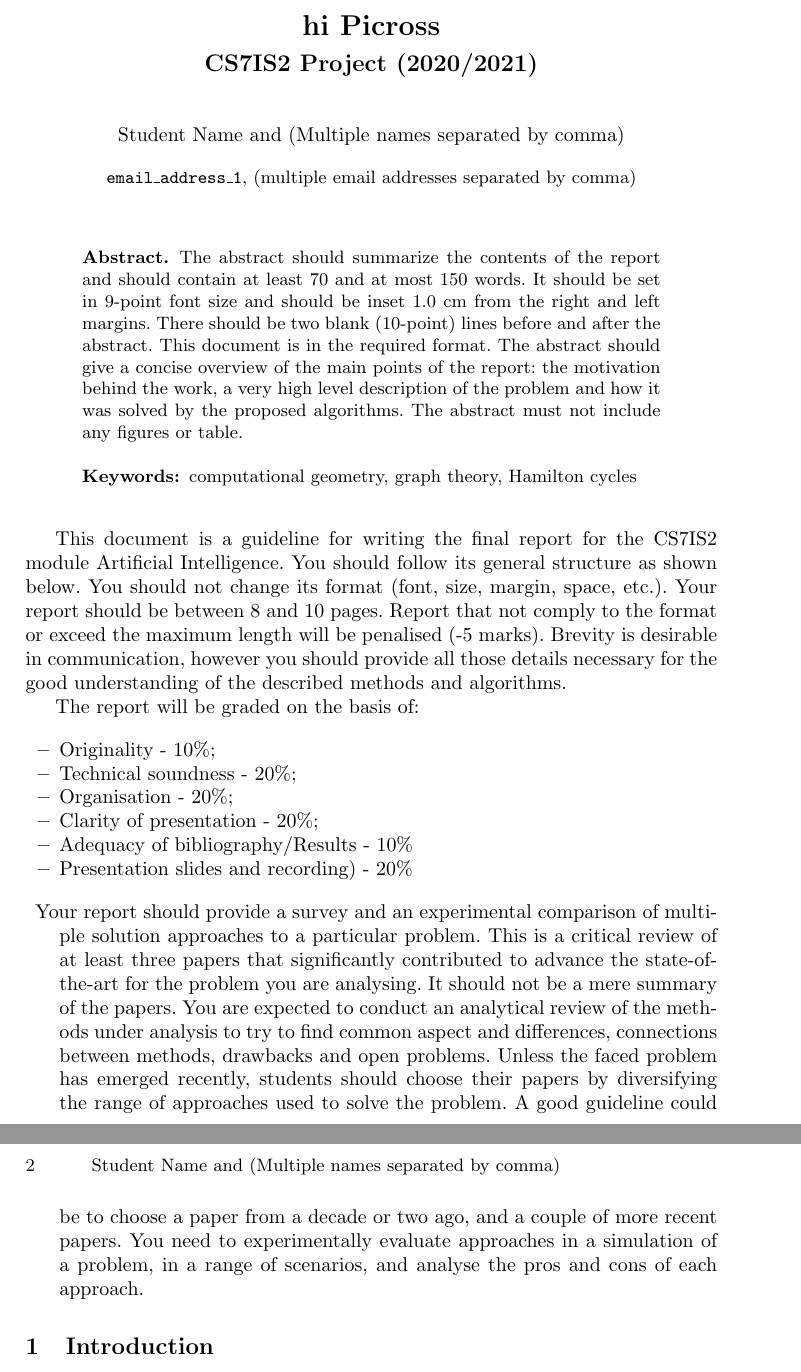
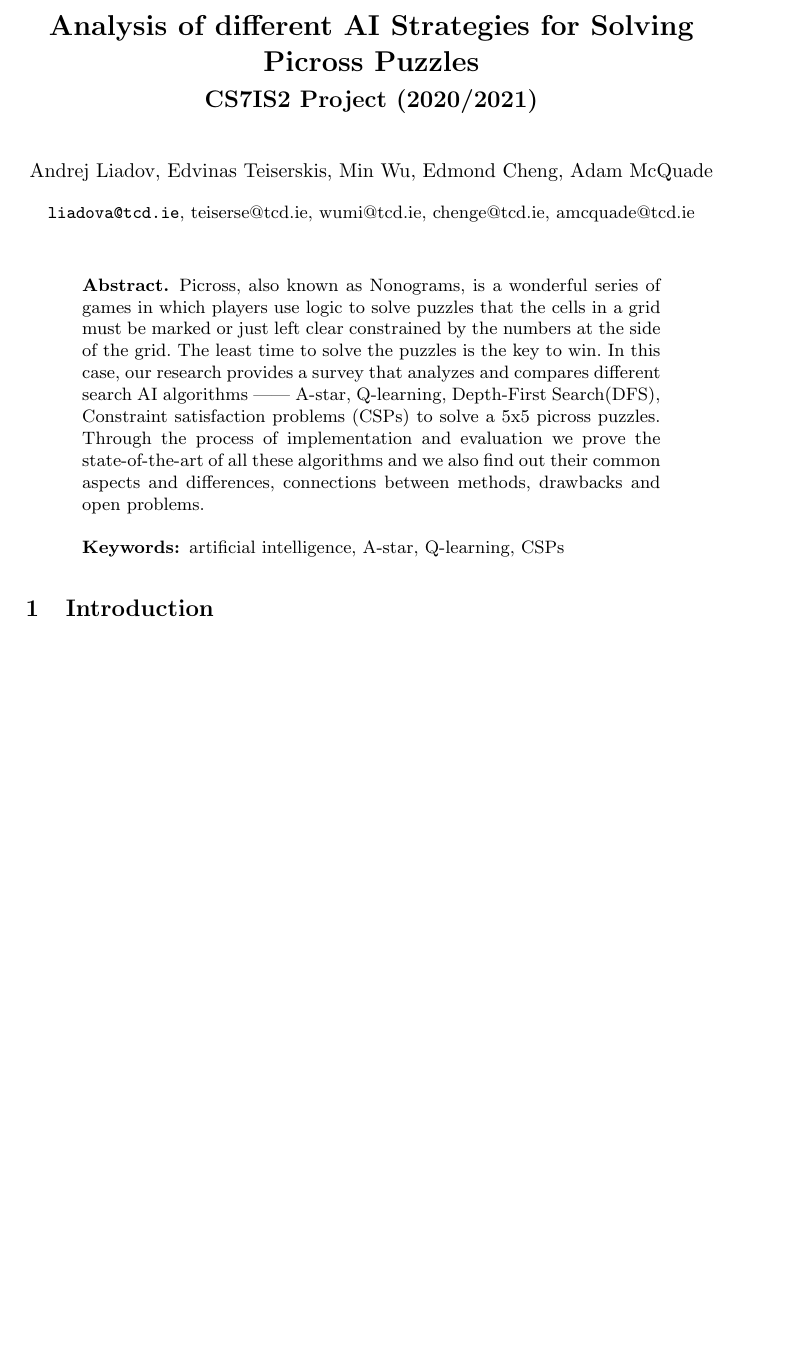
Before and after one commit to teiserse/cs7is2-project, a LaTeX document (report/report.tex): two parts of pages 1 and 2 of 3 before the commit and part of page 1 of 2 after it, the two joined at a grey line, cut at the place of the change, the shorter picture padded with empty space. Compiled offline with pdfLaTeX.

Commit message:
Add abstract and weekly records/Meeting minutes.xlsx

```diff
--- a/report/report.tex
+++ b/report/report.tex
@@ -4,45 +4,23 @@
 
 \begin{document}
 	\mainmatter
-\title{hi Picross
+	\title{Analysis of different AI Strategies for Solving Picross Puzzles
 	}
 	\subtitle{CS7IS2 Project (2020/2021)}
-\author{Student Name \and (Multiple names separated by comma)}
+	\author{Andrej Liadov, Edvinas Teiserskis, Min Wu, Edmond Cheng, Adam McQuade}
 
 	\institute{
-\email{email\_address\_1}, (multiple email addresses separated by comma)}
+		\email{liadova@tcd.ie}, {teiserse@tcd.ie}, {wumi@tcd.ie}, {chenge@tcd.ie}, {amcquade@tcd.ie}}
 
 	\maketitle              % typeset the title of the contribution
 
 	\begin{abstract}
-The abstract should summarize the contents of the report and should contain at least 70 and at most 150 words. It should be set in 9-point font size and should be inset 1.0 cm from the right and left margins. There should be two blank (10-point) lines before and after the abstract. This document is in the required format. The abstract should give a concise overview of the main points of the report: the motivation behind the work, a very high level description of the problem and how it was solved by the proposed algorithms. The abstract must not include any figures or table.
-\keywords{computational geometry, graph theory, Hamilton cycles}
+Picross, also known as Nonograms, is a wonderful series of games in which players use logic to solve puzzles that the cells in a grid must be marked or just left clear constrained by the numbers at the side of the grid. The least time to solve the puzzles is the key to win. In this case, our research provides a survey that analyzes and compares different search AI algorithms —— A-star, Q-learning, Depth-First Search(DFS), Constraint satisfaction problems (CSPs) to solve a 5x5 picross puzzles. Through the process of implementation and evaluation we prove the state-of-the-art of all these algorithms and we also find out their common aspects and differences, connections between methods, drawbacks and open problems.
+		\keywords{artificial intelligence, A-star, Q-learning, CSPs}
 	\end{abstract}
 	%
 
-This document is a guideline for writing the final report for the CS7IS2 module Artificial Intelligence. You should follow its general structure as shown below.
-You should not change its format (font, size, margin, space, etc.).
-Your report should be between 8 and 10 pages. Report that not comply to the format or exceed the maximum length will be penalised (-5 marks).
-Brevity is desirable in communication, however you should provide all those details necessary for the good understanding of the described methods and algorithms.
 
-The report will be graded on the basis of:
-
-\begin{itemize}
-\item Originality - 10\%;
-\item Technical soundness - 20\%;
-\item Organisation - 20\%;
-\item Clarity of presentation - 20\%;
-\item Adequacy of bibliography/Results - 10\%
-\item Presentation slides and recording) - 20\%
-\end{itemize}
-
-
-
-
-
-\begin{description}
-\item Your report should provide a survey and an experimental comparison of multiple solution approaches to a particular problem. This is a critical review of at least three papers that significantly contributed to advance the state-of-the-art for the problem you are analysing. It should not be a mere summary of the papers. You are expected to conduct an analytical review of the methods under analysis to try to find common aspect and differences, connections between methods, drawbacks and open problems. Unless the faced problem has emerged recently, students should choose their papers by diversifying the range of approaches used to solve the problem. A good guideline could be to choose a paper from a decade or two ago, and a couple of more recent papers. You need to experimentally evaluate approaches in a simulation of a problem, in a range of scenarios, and analyse the pros and cons of each approach.
-\end{description}
 
 	\section{Introduction}
 	In this section, you should introduce your work: what are the motivations behind this work? What is the relevant problem that you are investigating? Why is it relevant?
```
Also changed, not shown: report/report.pdf, 1 other file. Lines whose indentation alone changed are shown as unchanged.
